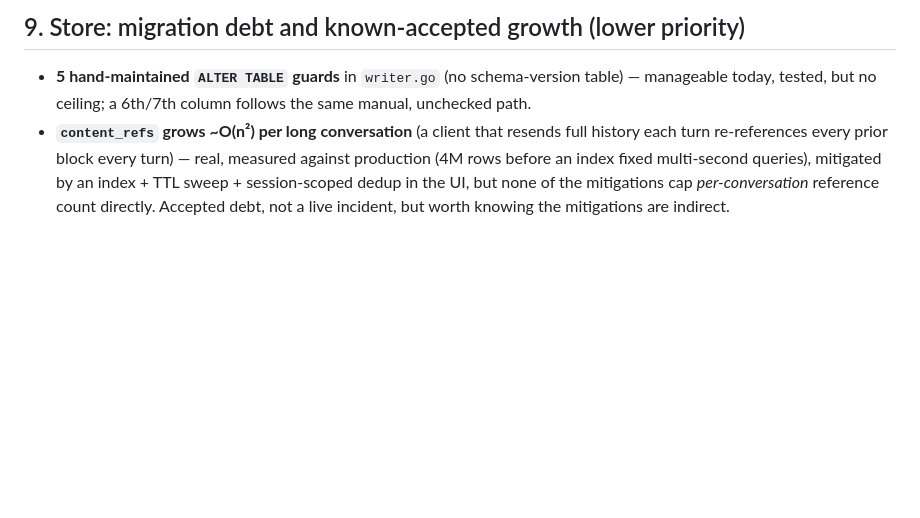
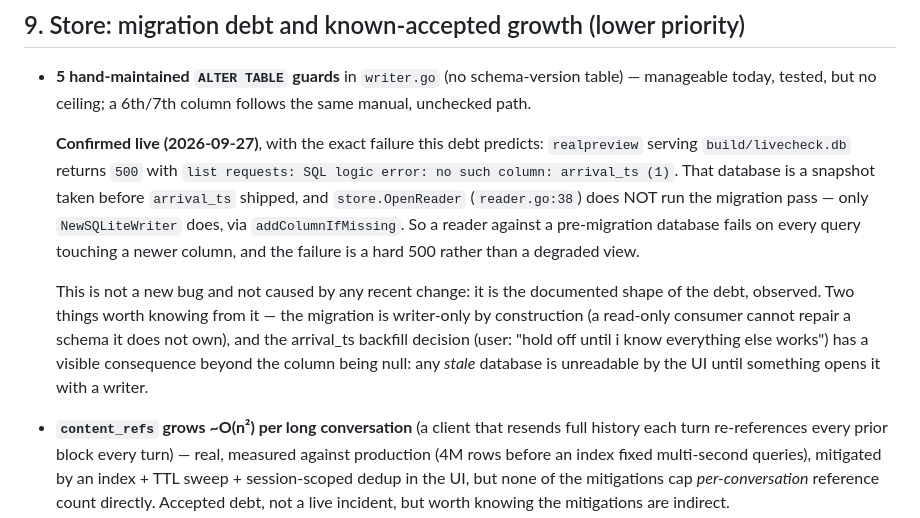
Before and after one commit to cnf/arbiter, a Markdown page: support/notes/refactor-findings-2026-09-27.md, the part around the change. Rendered like a GitHub page; blank space fills up the shorter version.

Commit message:
Record the observed arrival_ts migration failure in the findings
realpreview against build/livecheck.db returns 500 (no such column: arrival_ts).
Not a new bug and not caused by the move: the database is a snapshot from
before arrival_ts shipped, and store.OpenReader does not run the writer-only
addColumnIfMissing pass. Found by actually running the relocated tool rather
than only compiling it, which is the point of item 10 — a tool nobody runs
does not report anything.

Recorded under finding §9 (store migration debt), where the prediction and the
observed failure now sit together, including the consequence the user should
know: a stale database is unreadable by the UI, not merely missing the column.

```diff
--- a/support/notes/refactor-findings-2026-09-27.md
+++ b/support/notes/refactor-findings-2026-09-27.md
@@ -252,6 +252,23 @@ Worth its own ticket; this is a correctness bug, not tech debt.
 - **5 hand-maintained `ALTER TABLE` guards** in `writer.go` (no schema-version
   table) — manageable today, tested, but no ceiling; a 6th/7th column follows
   the same manual, unchecked path.
+
+  **Confirmed live (2026-09-27)**, with the exact failure this debt predicts:
+  `realpreview` serving `build/livecheck.db` returns `500` with
+  `list requests: SQL logic error: no such column: arrival_ts (1)`. That
+  database is a snapshot taken before `arrival_ts` shipped, and
+  `store.OpenReader` (`reader.go:38`) does NOT run the migration pass — only
+  `NewSQLiteWriter` does, via `addColumnIfMissing`. So a reader against a
+  pre-migration database fails on every query touching a newer column, and the
+  failure is a hard 500 rather than a degraded view.
+
+  This is not a new bug and not caused by any recent change: it is the
+  documented shape of the debt, observed. Two things worth knowing from it —
+  the migration is writer-only by construction (a read-only consumer cannot
+  repair a schema it does not own), and the arrival_ts backfill decision
+  (user: "hold off until i know everything else works") has a visible
+  consequence beyond the column being null: any *stale* database is unreadable
+  by the UI until something opens it with a writer.
 - **`content_refs` grows ~O(n²) per long conversation** (a client that resends
   full history each turn re-references every prior block every turn) — real,
   measured against production (4M rows before an index fixed multi-second
```
